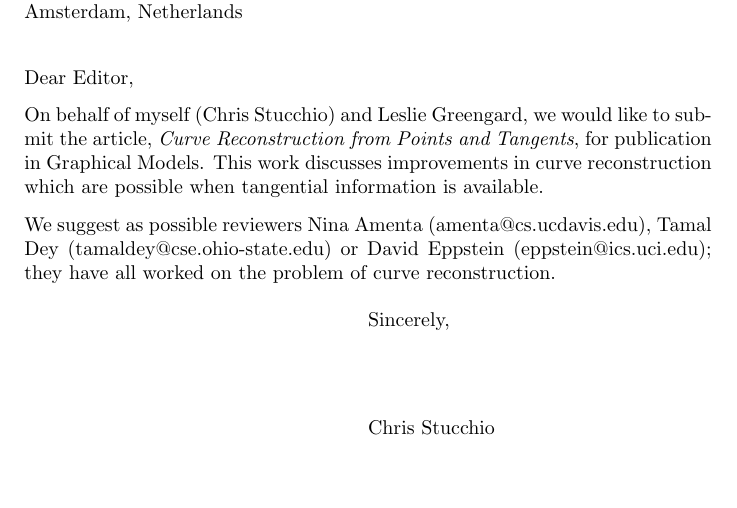
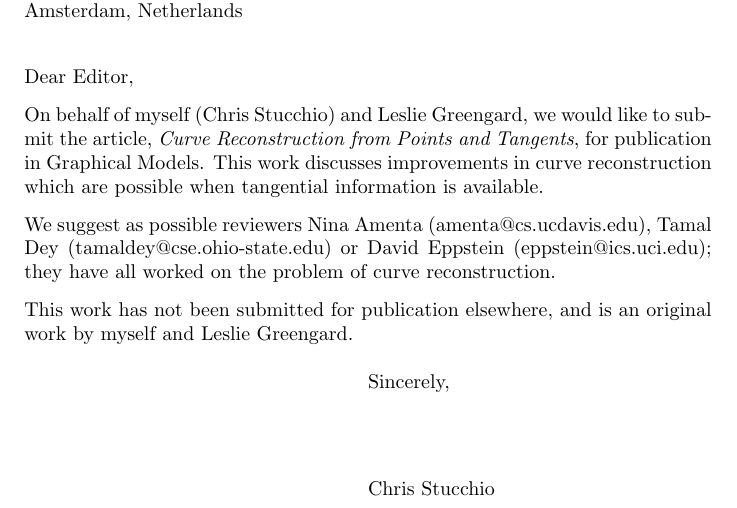
Before and after one commit to stucchio/connect-the-surfels-paper, a LaTeX letter (cover_letter.tex): part of the page, cut so that both start at the same text, the shorter picture padded with empty space. Compiled offline with pdfLaTeX.

Commit message:
Minor tweak to cover letter.
darcs-hash:20090313171320-be1bf-a60f148924b2711a2019cfa587d946c28c50c111.gz

```diff
--- a/cover_letter.tex
+++ b/cover_letter.tex
@@ -11,6 +11,8 @@
 
   We suggest as possible reviewers Nina Amenta (amenta@cs.ucdavis.edu), Tamal Dey (tamaldey@cse.ohio-state.edu) or David Eppstein (eppstein@ics.uci.edu); they have all worked on the problem of curve reconstruction.
 
+  This work has not been submitted for publication elsewhere, and is an original work by myself and Leslie Greengard.
+
   \closing{Sincerely,}
 
 \end{letter}
```
